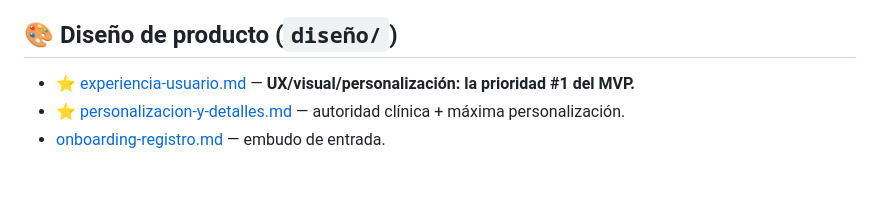
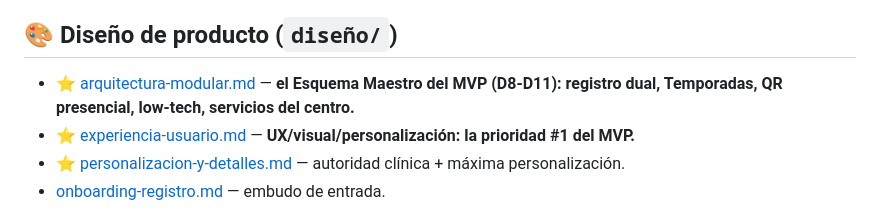
Before and after one commit to javivilamarcos17/Human-Potential, a Markdown page: docs/README.md, the part around the change. Rendered like a GitHub page; blank space fills up the shorter version.

```diff
--- a/docs/README.md
+++ b/docs/README.md
@@ -9,6 +9,7 @@
 - [ROADMAP.md](ROADMAP.md) — plan de creación por fases y sprints.
 
 ## 🎨 Diseño de producto (`diseño/`)
+- ⭐ [arquitectura-modular.md](diseño/arquitectura-modular.md) — **el Esquema Maestro del MVP (D8-D11): registro dual, Temporadas, QR presencial, low-tech, servicios del centro.**
 - ⭐ [experiencia-usuario.md](diseño/experiencia-usuario.md) — **UX/visual/personalización: la prioridad #1 del MVP.**
 - ⭐ [personalizacion-y-detalles.md](diseño/personalizacion-y-detalles.md) — autoridad clínica + máxima personalización.
 - [onboarding-registro.md](diseño/onboarding-registro.md) — embudo de entrada.
```
Also changed, not shown: docs/CHANGELOG.md (+7 -0 lines).
